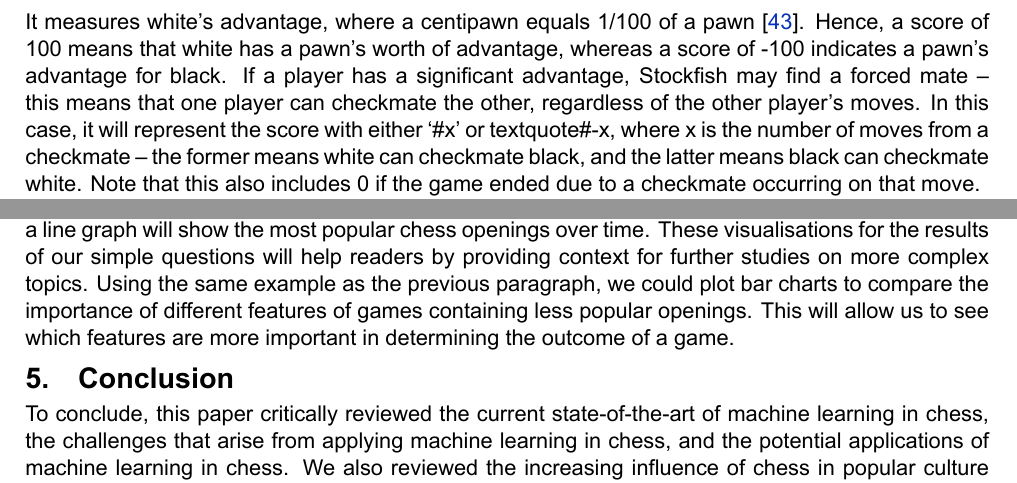
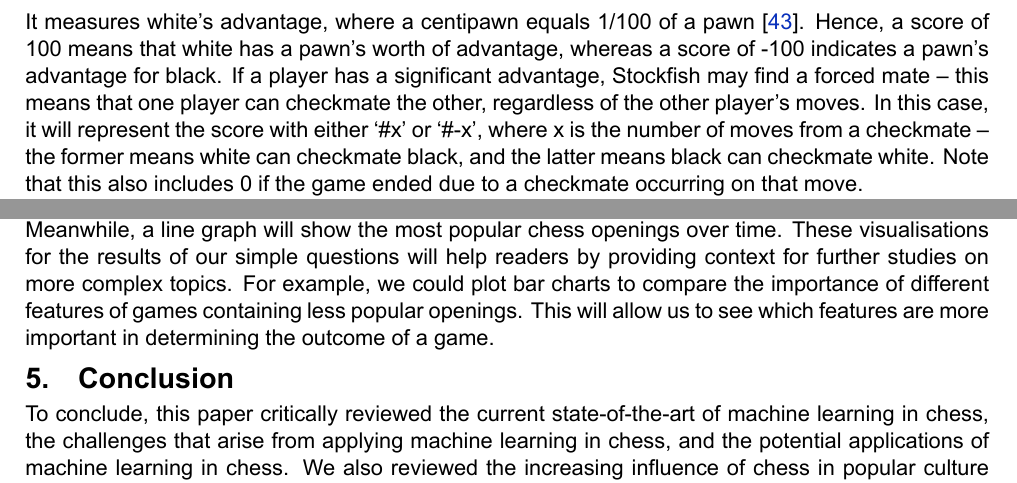
Before and after one commit to IsaacCheng9/machine-learning-in-chess, a LaTeX paper (docs/Literature Review/main.tex): two parts of pages 8 and 9 of 12, joined at a grey line, cut so that both start at the same text. Compiled offline with XeLaTeX.

Commit message:
Fix errors in formatting and phrasing

```diff
--- a/docs/Literature Review/main.tex
+++ b/docs/Literature Review/main.tex
@@ -285,7 +285,7 @@ Furthermore, there may be concerns about the ethics of using machine learning to
 Downloading the data is a straightforward process. As aforementioned, we will download monthly games from the Lichess Open Database (provided in compressed form), extract the games from the PGN file, and load them using python-chess. This library will enable us to read the game and navigate to the part we want to analyse. We will start by navigating to the final position of the games. Then, we will get the FEN (Forsyth-Edwards Notation) string, the standard notation for describing a chess game's board position \cite{pgnSpecification}.
 
 \subsection{Preparing the Data}
-Once we have the position, we will analyse it using the Stockfish library. It provides information from the game, including the centipawn score. Stockfish computes the centipawn score using static evaluation of the board position and applying the mini-max algorithm and alpha-beta pruning \cite{maharaj2022chess}. It measures white's advantage, where a centipawn equals 1/100 of a pawn \cite{centipawnDefinition}. Hence, a score of 100 means that white has a pawn's worth of advantage, whereas a score of -100 indicates a pawn's advantage for black. If a player has a significant advantage, Stockfish may find a forced mate -- this means that one player can checkmate the other, regardless of the other player's moves. In this case, it will represent the score with either \textquote{\#{x}} or textquote{\#{-x}}, where x is the number of moves from a checkmate -- the former means white can checkmate black, and the latter means black can checkmate white. Note that this also includes 0 if the game ended due to a checkmate occurring on that move.
+Once we have the position, we will analyse it using the Stockfish library. It provides information from the game, including the centipawn score. Stockfish computes the centipawn score using static evaluation of the board position and applying the mini-max algorithm and alpha-beta pruning \cite{maharaj2022chess}. It measures white's advantage, where a centipawn equals 1/100 of a pawn \cite{centipawnDefinition}. Hence, a score of 100 means that white has a pawn's worth of advantage, whereas a score of -100 indicates a pawn's advantage for black. If a player has a significant advantage, Stockfish may find a forced mate -- this means that one player can checkmate the other, regardless of the other player's moves. In this case, it will represent the score with either \textquote{\#{x}} or \textquote{\#{-x}}, where x is the number of moves from a checkmate -- the former means white can checkmate black, and the latter means black can checkmate white. Note that this also includes 0 if the game ended due to a checkmate occurring on that move.
 
 Before performing data analysis on the results, we will filter and label the data according to how the game ended. This is important because the most popular game modes in Lichess are timed (Bullet/Blitz/Rapid) as opposed to untimed (Classical) -- as of 24 November 2022, there were over 350,000 Bullet players, 700,000 Blitz players, and 400,000 Rapid players as compared with around 45,000 Classical players in the past week \cite{lichessBlitzRatingDistribution}. In timed games, a player loses the game when they run out of time regardless of their position. It is a particularly common situation in Bullet games that a player loses on time despite having an advantageous position on the board -- players are usually only given one or two minutes over the span of the game to make their moves, which poses a distinct challenge. This is an example of the types of games we may want to filter out, as they add unnecessary noise to the data.
 
@@ -326,7 +326,7 @@ To evaluate our clustering, we will use the silhouette score, which is a measure
 Given that we have good evaluation results on our machine learning models, we will evaluate our project based on the extent to which we are able to generate insights into patterns of how people play chess -- the project will not be deemed successful if the former is met, yet no patterns have been found. This would involve answering the questions that we have outlined, but it could also involve finding other patterns that we did not expect. For example, we may find that social learning theory is more prevalent in higher Elo ratings, which would be a surprising result.
 
 \subsection{Visualising our Results}
-In the end, we will create visualisations of our results to demonstrate them in a manner that is easier to understand. We will plot a bar chart to show the most popular chess openings by percentage and their win rates, as well as a bar chart to demonstrate the distribution of Elo ratings in Lichess. Meanwhile, a line graph will show the most popular chess openings over time. These visualisations for the results of our simple questions will help readers by providing context for further studies on more complex topics. Using the same example as the previous paragraph, we could plot bar charts to compare the importance of different features of games containing less popular openings. This will allow us to see which features are more important in determining the outcome of a game.
+In the end, we will create visualisations of our results to demonstrate them in a manner that is easier to understand. We will plot a bar chart to show the most popular chess openings by percentage and their win rates, as well as a bar chart to demonstrate the distribution of Elo ratings in Lichess. Meanwhile, a line graph will show the most popular chess openings over time. These visualisations for the results of our simple questions will help readers by providing context for further studies on more complex topics. For example, we could plot bar charts to compare the importance of different features of games containing less popular openings. This will allow us to see which features are more important in determining the outcome of a game.
 
 \section{Conclusion}
 To conclude, this paper critically reviewed the current state-of-the-art of machine learning in chess, the challenges that arise from applying machine learning in chess, and the potential applications of machine learning in chess. We also reviewed the increasing influence of chess in popular culture and how the study of chess has great social importance. Thus, we hypothesised that we can use machine learning to analyse chess games to identify patterns in how people play chess, such as how pieces influence win rates at different Elo ranges. We proposed a project to study large samples of rated games on Lichess to study patterns in online chess games. Among others, this will involve using a Gaussian mixture model to cluster games based on the type of moves that are played, and performing binary classification using logistic regression to determine whether there is a relationship between the centipawn score of a game and whether the game ended up checkmate or resignation. The patterns that we find could lead to improvements in cheat detection algorithms, which would improve the integrity of chess tournaments and help grow the game.
```
Also changed, not shown: docs/Literature Review/main.pdf.
